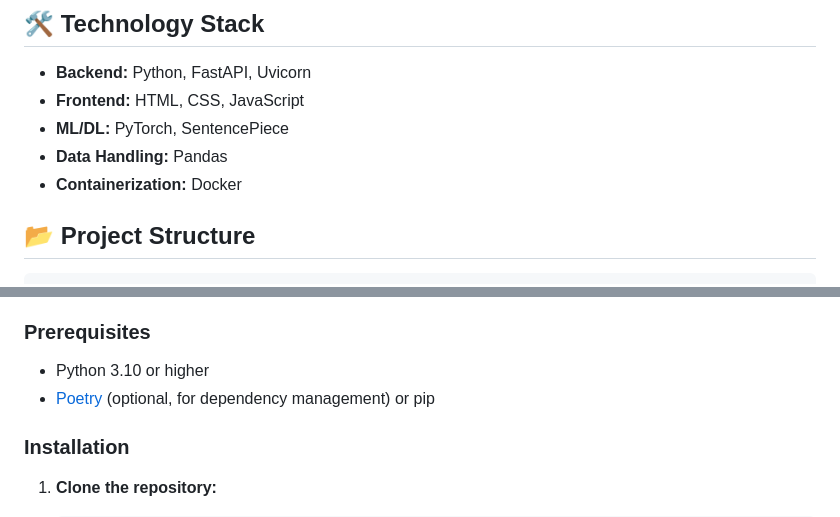
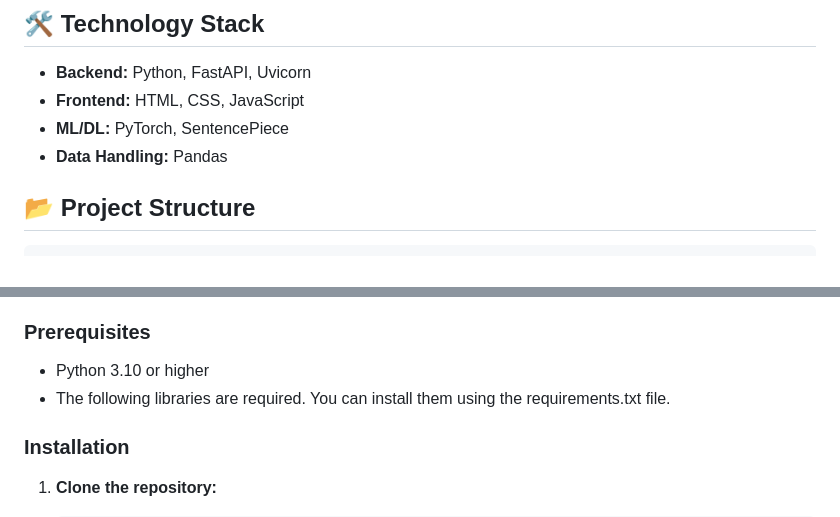
Before and after one commit to HuyTQ-28/viet_summarizer, a Markdown page: README.md, 2 parts joined by grey strips. Drawn GitHub-style.

```diff
--- a/README.md
+++ b/README.md
@@ -30,7 +27,6 @@ _(Note: The image link below should be replaced with a public URL, for example,
 - **Frontend:** HTML, CSS, JavaScript
 - **ML/DL:** PyTorch, SentencePiece
 - **Data Handling:** Pandas
-- **Containerization:** Docker
 
 ## 📂 Project Structure
 
@@ -77,7 +73,7 @@ Follow these instructions to set up and run the project locally.
 ### Prerequisites
 
 - Python 3.10 or higher
-- [Poetry](https://python-poetry.org/) (optional, for dependency management) or pip
+- The following libraries are required. You can install them using the requirements.txt file.
 
 ### Installation
 
```
Also changed, not shown: other parts of README.md (+1 -4 lines).
